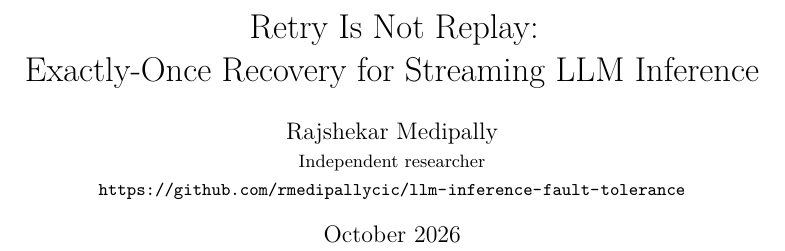
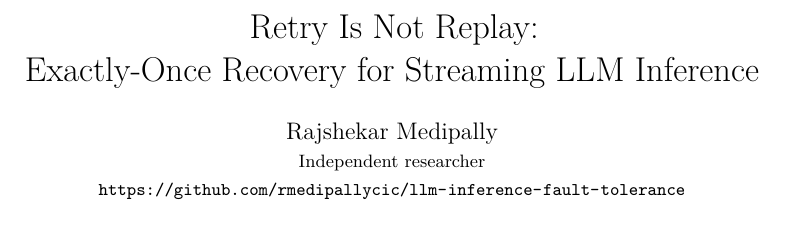
Before and after one commit to rmedipallycic/llm-inference-fault-tolerance, a LaTeX paper (paper/main.tex): part of page 1 of 23, cut so that both start at the same text. Compiled offline with pdfLaTeX.

Commit message:
Paper: no date line

```diff
--- a/paper/main.tex
+++ b/paper/main.tex
@@ -31,7 +31,7 @@
 \author{Rajshekar Medipally\\
 \small Independent researcher\\
 \small \url{https://github.com/rmedipallycic/llm-inference-fault-tolerance}}
-\date{October 2026}
+\date{}
 
 % Table rows come from paper/tables/*.tex, written by analysis/make_tables.py
 % from the committed raw logs. (\@@input is expandable, so safe inside tabular.)
```
Also changed, not shown: paper/main.pdf.
